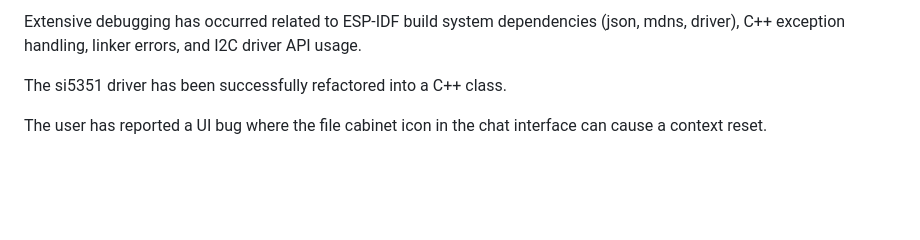
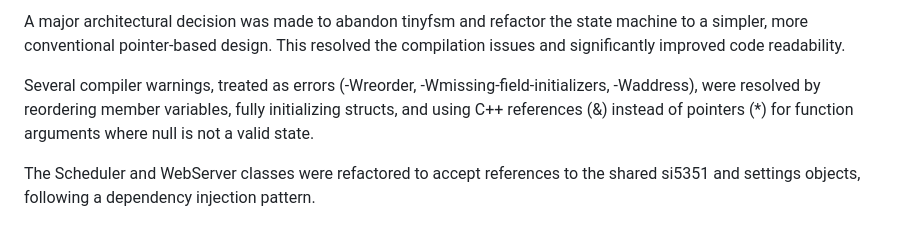
Before and after one commit to alanmimms/WSPR-beacon, a Markdown page: CONTEXT.md, the part around one of its changes. Rendered like a GitHub page; blank space fills up the shorter version.

Commit message:
Add updated CONTEXT for AI

```diff
--- a/CONTEXT.md
+++ b/CONTEXT.md
@@ -99,6 +68,6 @@ The project has undergone significant refactoring from C-style code to a C++ cla
 
-Extensive debugging has occurred related to ESP-IDF build system dependencies (json, mdns, driver), C++ exception handling, linker errors, and I2C driver API usage.
+A major architectural decision was made to abandon tinyfsm and refactor the state machine to a simpler, more conventional pointer-based design. This resolved the compilation issues and significantly improved code readability.
 
-The si5351 driver has been successfully refactored into a C++ class.
+Several compiler warnings, treated as errors (-Wreorder, -Wmissing-field-initializers, -Waddress), were resolved by reordering member variables, fully initializing structs, and using C++ references (&) instead of pointers (*) for function arguments where null is not a valid state.
 
-The user has reported a UI bug where the file cabinet icon in the chat interface can cause a context reset.
+The Scheduler and WebServer classes were refactored to accept references to the shared si5351 and settings objects, following a dependency injection pattern.
```
Also changed, not shown: other parts of CONTEXT.md (+41 -72 lines).
